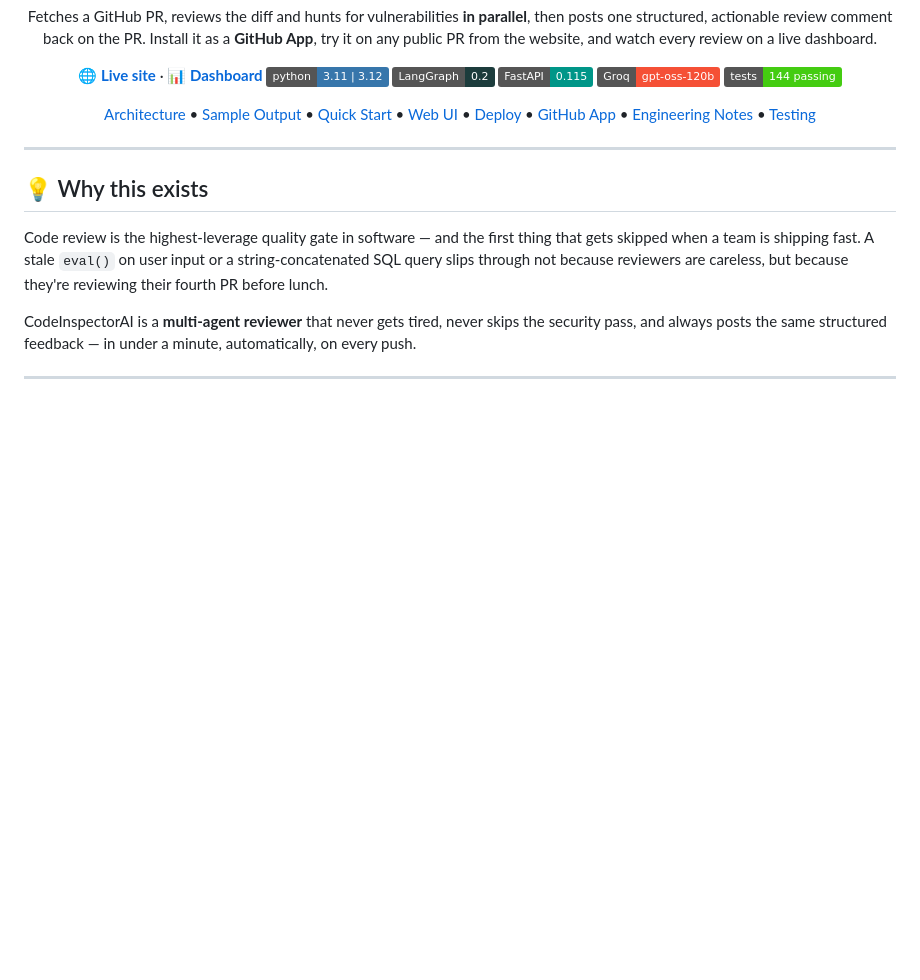
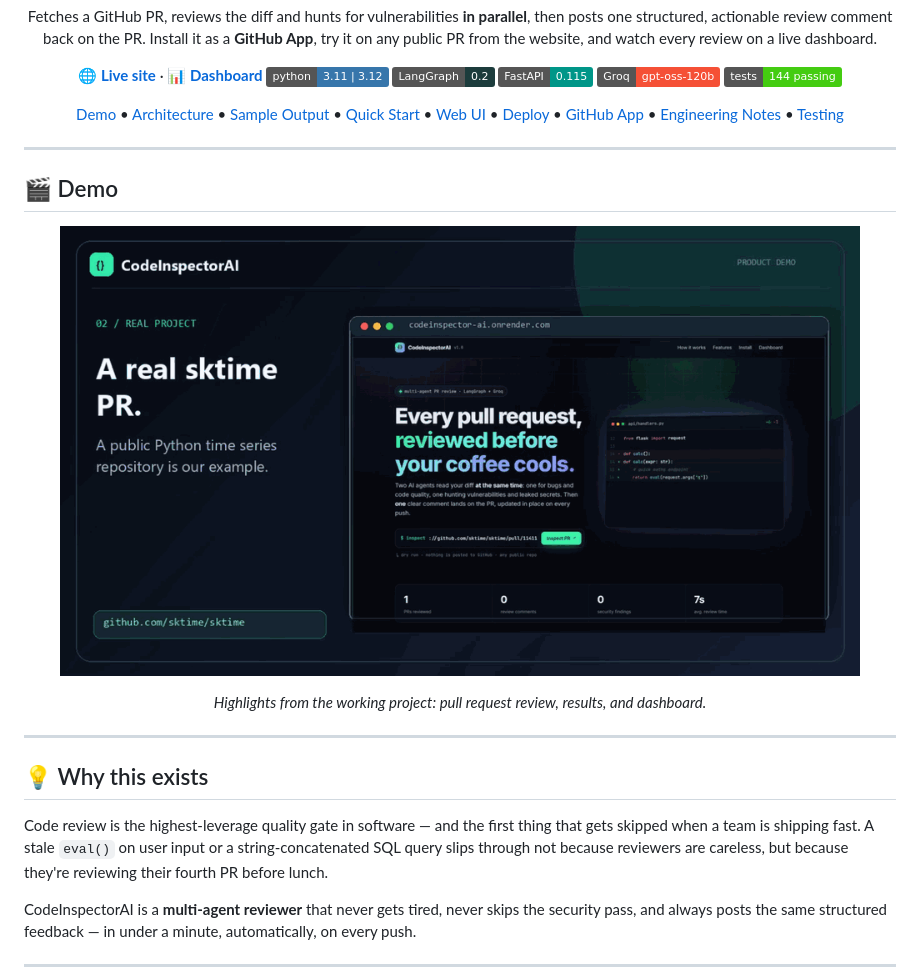
Before and after one commit to KrishChadha001/CodeInspectorAi, a Markdown page: README.MD, the part around the change. Drawn GitHub-style; pictures changed too: assets/demo.gif (added); badges without logos; blank space fills up the shorter version.

Commit message:
Add demo GIF to README

```diff
--- a/README.MD
+++ b/README.MD
@@ -26,9 +26,19 @@ review on a live dashboard.
 [![Groq](https://img.shields.io/badge/Groq-gpt--oss--120b-F55036?logo=groq&logoColor=white)](https://groq.com/)
 [![tests](https://img.shields.io/badge/tests-144%20passing-brightgreen)](#-testing)
 
-[Architecture](#-architecture) • [Sample Output](#-sample-output) • [Quick Start](#-quick-start) • [Web UI](#️-web-ui--dashboard) • [Deploy](#️-deploy) • [GitHub App](#-github-app-let-anyone-install-it) • [Engineering Notes](#-engineering-notes) • [Testing](#-testing)
+[Demo](#-demo) • [Architecture](#-architecture) • [Sample Output](#-sample-output) • [Quick Start](#-quick-start) • [Web UI](#️-web-ui--dashboard) • [Deploy](#️-deploy) • [GitHub App](#-github-app-let-anyone-install-it) • [Engineering Notes](#-engineering-notes) • [Testing](#-testing)
 
 </div>
+
+---
+
+## 🎬 Demo
+
+<p align="center">
+  <img src="assets/demo.gif" alt="CodeInspectorAI demo: review a pull request, inspect the verdict and findings, and explore the dashboard" width="800">
+</p>
+
+<p align="center"><em>Highlights from the working project: pull request review, results, and dashboard.</em></p>
 
 ---
 
```
